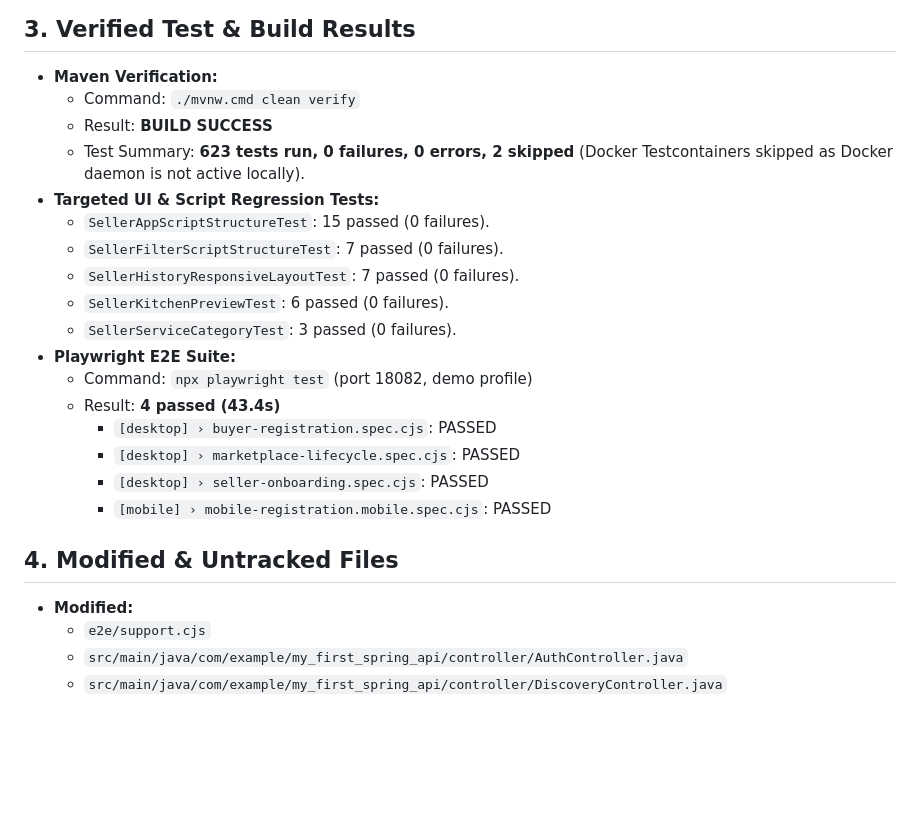
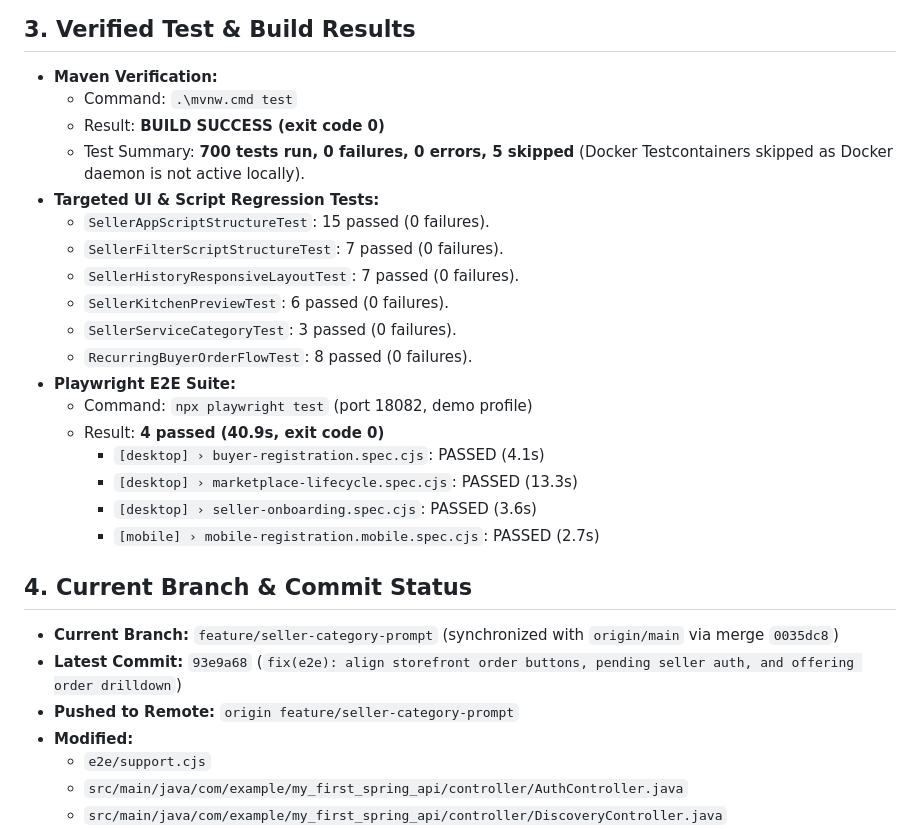
Before and after one commit to utkarshnikhare/my-first-spring-api, a Markdown page: docs/ANTIGRAVITY_RESUME_CHECKPOINT.md, the part around the change. GitHub-like rendering; blank space fills up the shorter version.

Commit message:
docs: update completion register and resume checkpoint with 700 Maven and 4 Playwright test evidence

```diff
--- a/docs/ANTIGRAVITY_RESUME_CHECKPOINT.md
+++ b/docs/ANTIGRAVITY_RESUME_CHECKPOINT.md
@@ -31,24 +31,28 @@
 
 ## 3. Verified Test & Build Results
 - **Maven Verification:**
-  - Command: `./mvnw.cmd clean verify`
-  - Result: **BUILD SUCCESS**
-  - Test Summary: **623 tests run, 0 failures, 0 errors, 2 skipped** (Docker Testcontainers skipped as Docker daemon is not active locally).
+  - Command: `.\mvnw.cmd test`
+  - Result: **BUILD SUCCESS (exit code 0)**
+  - Test Summary: **700 tests run, 0 failures, 0 errors, 5 skipped** (Docker Testcontainers skipped as Docker daemon is not active locally).
 - **Targeted UI & Script Regression Tests:**
   - `SellerAppScriptStructureTest`: 15 passed (0 failures).
   - `SellerFilterScriptStructureTest`: 7 passed (0 failures).
   - `SellerHistoryResponsiveLayoutTest`: 7 passed (0 failures).
   - `SellerKitchenPreviewTest`: 6 passed (0 failures).
   - `SellerServiceCategoryTest`: 3 passed (0 failures).
+  - `RecurringBuyerOrderFlowTest`: 8 passed (0 failures).
 - **Playwright E2E Suite:**
   - Command: `npx playwright test` (port 18082, demo profile)
-  - Result: **4 passed (43.4s)**
-    - `[desktop] › buyer-registration.spec.cjs`: PASSED
-    - `[desktop] › marketplace-lifecycle.spec.cjs`: PASSED
-    - `[desktop] › seller-onboarding.spec.cjs`: PASSED
-    - `[mobile] › mobile-registration.mobile.spec.cjs`: PASSED
+  - Result: **4 passed (40.9s, exit code 0)**
+    - `[desktop] › buyer-registration.spec.cjs`: PASSED (4.1s)
+    - `[desktop] › marketplace-lifecycle.spec.cjs`: PASSED (13.3s)
+    - `[desktop] › seller-onboarding.spec.cjs`: PASSED (3.6s)
+    - `[mobile] › mobile-registration.mobile.spec.cjs`: PASSED (2.7s)
 
-## 4. Modified & Untracked Files
+## 4. Current Branch & Commit Status
+- **Current Branch:** `feature/seller-category-prompt` (synchronized with `origin/main` via merge `0035dc8`)
+- **Latest Commit:** `93e9a68` (`fix(e2e): align storefront order buttons, pending seller auth, and offering order drilldown`)
+- **Pushed to Remote:** `origin feature/seller-category-prompt`
 - **Modified:**
   - `e2e/support.cjs`
   - `src/main/java/com/example/my_first_spring_api/controller/AuthController.java`
```
Also changed, not shown: docs/MASTER_PROMPT_COMPLETION_REGISTER.md (+3 -2 lines).
